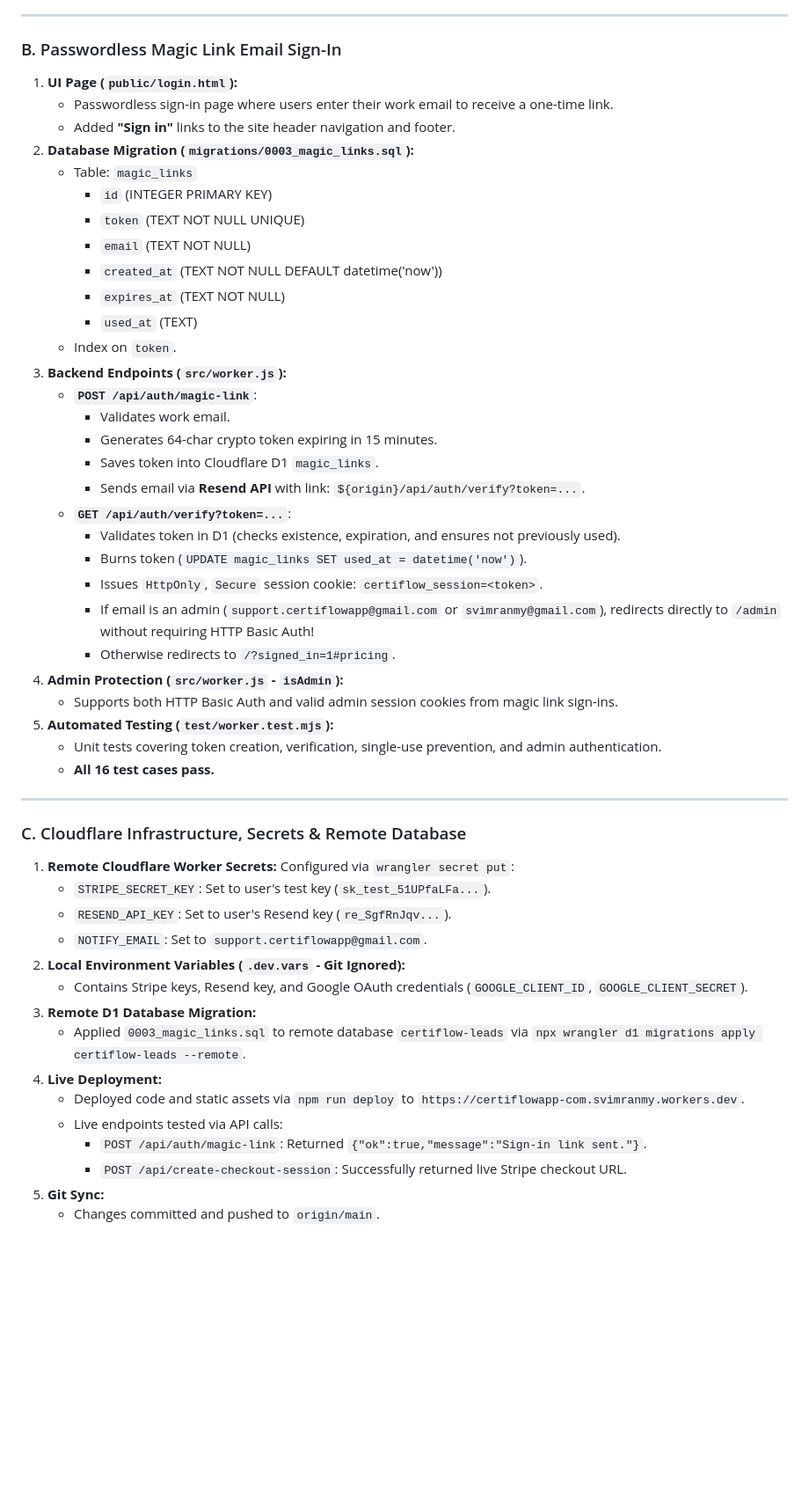
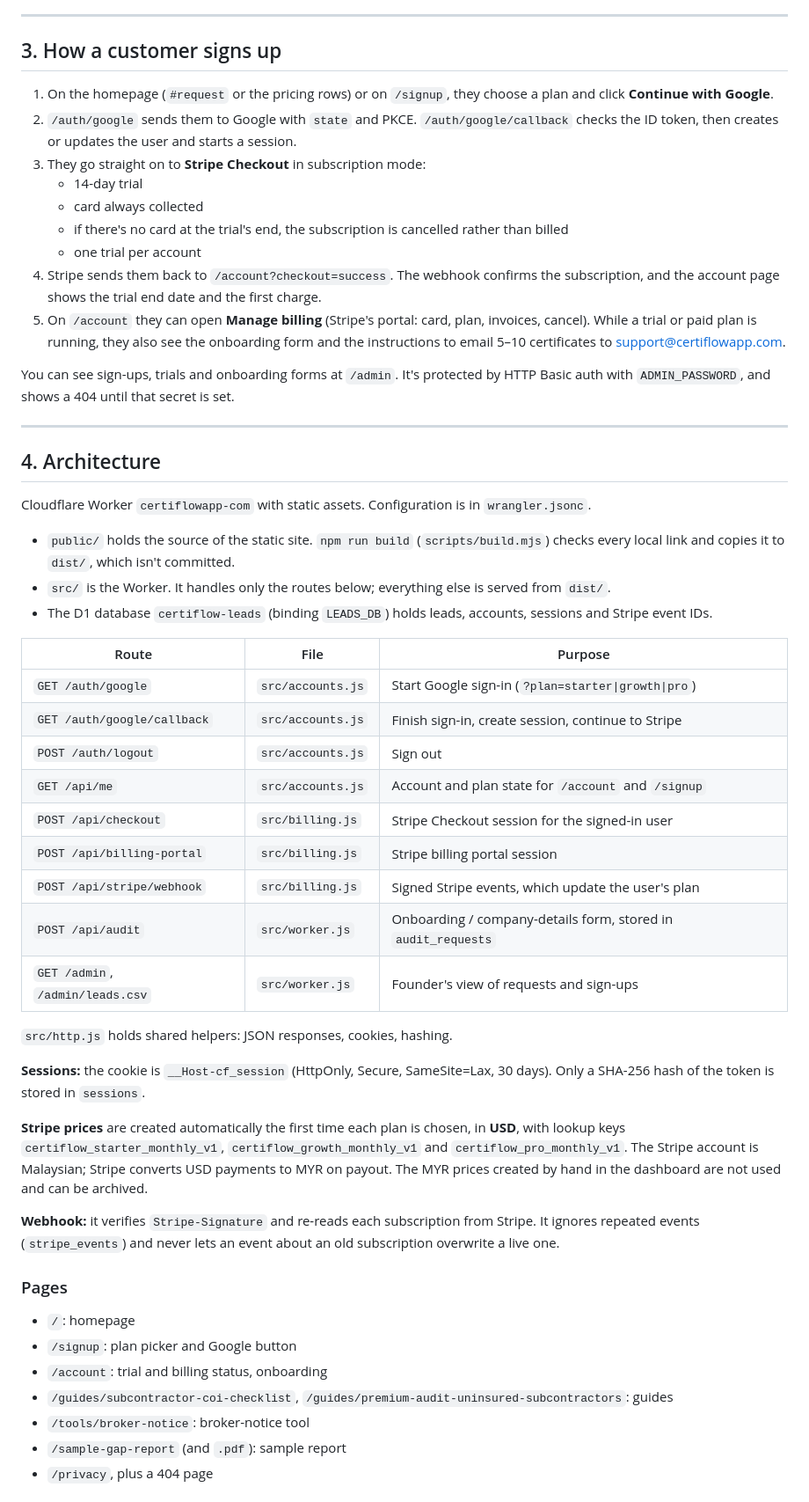
Before and after one commit to svimran46/certiflowapp.com, a Markdown page: SESSION_SUMMARY.md, the part around one of its changes. Shown at 88% size. Drawn GitHub-style; blank space fills up the shorter version.

```diff
--- a/SESSION_SUMMARY.md
+++ b/SESSION_SUMMARY.md
@@ -45,52 +34,57 @@
 
 ---
 
-### B. Passwordless Magic Link Email Sign-In
-1. **UI Page (`public/login.html`):**
-   - Passwordless sign-in page where users enter their work email to receive a one-time link.
-   - Added **"Sign in"** links to the site header navigation and footer.
-2. **Database Migration (`migrations/0003_magic_links.sql`):**
-   - Table: `magic_links`
-     - `id` (INTEGER PRIMARY KEY)
-     - `token` (TEXT NOT NULL UNIQUE)
-     - `email` (TEXT NOT NULL)
-     - `created_at` (TEXT NOT NULL DEFAULT datetime('now'))
-     - `expires_at` (TEXT NOT NULL)
-     - `used_at` (TEXT)
-   - Index on `token`.
-3. **Backend Endpoints (`src/worker.js`):**
-   - **`POST /api/auth/magic-link`**:
-     - Validates work email.
-     - Generates 64-char crypto token expiring in 15 minutes.
-     - Saves token into Cloudflare D1 `magic_links`.
-     - Sends email via **Resend API** with link: `${origin}/api/auth/verify?token=...`.
-   - **`GET /api/auth/verify?token=...`**:
-     - Validates token in D1 (checks existence, expiration, and ensures not previously used).
-     - Burns token (`UPDATE magic_links SET used_at = datetime('now')`).
-     - Issues `HttpOnly`, `Secure` session cookie: `certiflow_session=<token>`.
-     - If email is an admin (`support.certiflowapp@gmail.com` or `svimranmy@gmail.com`), redirects directly to `/admin` without requiring HTTP Basic Auth!
-     - Otherwise redirects to `/?signed_in=1#pricing`.
-4. **Admin Protection (`src/worker.js` - `isAdmin`):**
-   - Supports both HTTP Basic Auth and valid admin session cookies from magic link sign-ins.
-5. **Automated Testing (`test/worker.test.mjs`):**
-   - Unit tests covering token creation, verification, single-use prevention, and admin authentication.
-   - **All 16 test cases pass.**
+## 3. How a customer signs up
+
+1. On the homepage (`#request` or the pricing rows) or on `/signup`, they choose a plan and click **Continue with Google**.
+2. `/auth/google` sends them to Google with `state` and PKCE. `/auth/google/callback` checks the ID token, then creates or updates the user and starts a session.
+3. They go straight on to **Stripe Checkout** in subscription mode:
+   - 14-day trial
+   - card always collected
+   - if there's no card at the trial's end, the subscription is cancelled rather than billed
+   - one trial per account
+4. Stripe sends them back to `/account?checkout=success`. The webhook confirms the subscription, and the account page shows the trial end date and the first charge.
+5. On `/account` they can open **Manage billing** (Stripe's portal: card, plan, invoices, cancel). While a trial or paid plan is running, they also see the onboarding form and the instructions to email 5–10 certificates to support@certiflowapp.com.
+
+You can see sign-ups, trials and onboarding forms at `/admin`. It's protected by HTTP Basic auth with `ADMIN_PASSWORD`, and shows a 404 until that secret is set.
 
 ---
 
-### C. Cloudflare Infrastructure, Secrets & Remote Database
-1. **Remote Cloudflare Worker Secrets:** Configured via `wrangler secret put`:
-   - `STRIPE_SECRET_KEY`: Set to user's test key (`sk_test_51UPfaLFa...`).
-   - `RESEND_API_KEY`: Set to user's Resend key (`re_SgfRnJqv...`).
-   - `NOTIFY_EMAIL`: Set to `support.certiflowapp@gmail.com`.
-2. **Local Environment Variables (`.dev.vars` - Git Ignored):**
-   - Contains Stripe keys, Resend key, and Google OAuth credentials (`GOOGLE_CLIENT_ID`, `GOOGLE_CLIENT_SECRET`).
-3. **Remote D1 Database Migration:**
-   - Applied `0003_magic_links.sql` to remote database `certiflow-leads` via `npx wrangler d1 migrations apply certiflow-leads --remote`.
-4. **Live Deployment:**
-   - Deployed code and static assets via `npm run deploy` to `https://certiflowapp-com.svimranmy.workers.dev`.
-   - Live endpoints tested via API calls:
-     - `POST /api/auth/magic-link`: Returned `{"ok":true,"message":"Sign-in link sent."}`.
-     - `POST /api/create-checkout-session`: Successfully returned live Stripe checkout URL.
-5. **Git Sync:**
-   - Changes committed and pushed to `origin/main`.
+## 4. Architecture
+
+Cloudflare Worker `certiflowapp-com` with static assets. Configuration is in `wrangler.jsonc`.
+
+- `public/` holds the source of the static site. `npm run build` (`scripts/build.mjs`) checks every local link and copies it to `dist/`, which isn't committed.
+- `src/` is the Worker. It handles only the routes below; everything else is served from `dist/`.
+- The D1 database `certiflow-leads` (binding `LEADS_DB`) holds leads, accounts, sessions and Stripe event IDs.
+
+| Route | File | Purpose |
+|---|---|---|
+| `GET /auth/google` | `src/accounts.js` | Start Google sign-in (`?plan=starter\|growth\|pro`) |
+| `GET /auth/google/callback` | `src/accounts.js` | Finish sign-in, create session, continue to Stripe |
+| `POST /auth/logout` | `src/accounts.js` | Sign out |
+| `GET /api/me` | `src/accounts.js` | Account and plan state for `/account` and `/signup` |
+| `POST /api/checkout` | `src/billing.js` | Stripe Checkout session for the signed-in user |
+| `POST /api/billing-portal` | `src/billing.js` | Stripe billing portal session |
+| `POST /api/stripe/webhook` | `src/billing.js` | Signed Stripe events, which update the user's plan |
+| `POST /api/audit` | `src/worker.js` | Onboarding / company-details form, stored in `audit_requests` |
+| `GET /admin`, `/admin/leads.csv` | `src/worker.js` | Founder's view of requests and sign-ups |
+
+`src/http.js` holds shared helpers: JSON responses, cookies, hashing.
+
+**Sessions:** the cookie is `__Host-cf_session` (HttpOnly, Secure, SameSite=Lax, 30 days). Only a SHA-256 hash of the token is stored in `sessions`.
+
+**Stripe prices** are created automatically the first time each plan is chosen, in **USD**, with lookup keys `certiflow_starter_monthly_v1`, `certiflow_growth_monthly_v1` and `certiflow_pro_monthly_v1`. The Stripe account is Malaysian; Stripe converts USD payments to MYR on payout. The MYR prices created by hand in the dashboard are not used and can be archived.
+
+**Webhook:** it verifies `Stripe-Signature` and re-reads each subscription from Stripe. It ignores repeated events (`stripe_events`) and never lets an event about an old subscription overwrite a live one.
+
+### Pages
+
+- `/`: homepage
+- `/signup`: plan picker and Google button
+- `/account`: trial and billing status, onboarding
+- `/guides/subcontractor-coi-checklist`, `/guides/premium-audit-uninsured-subcontractors`: guides
+- `/tools/broker-notice`: broker-notice tool
+- `/sample-gap-report` (and `.pdf`): sample report
+- `/privacy`, plus a 404 page
+
```
Also changed, not shown: other parts of SESSION_SUMMARY.md (+89 -66 lines).
